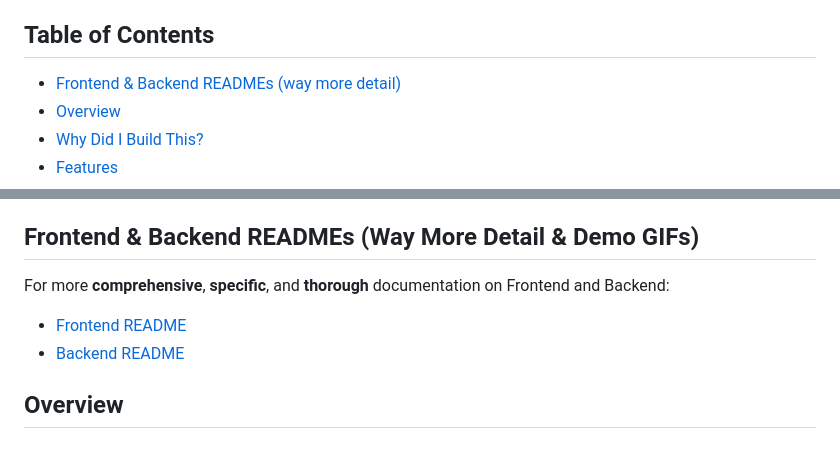
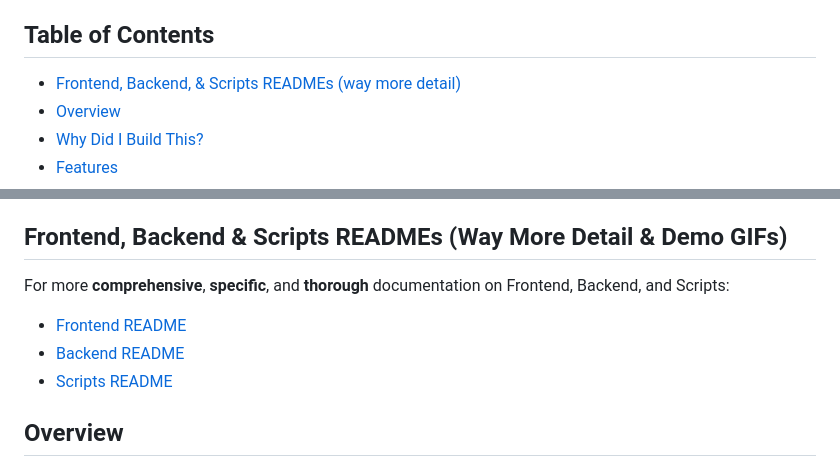
Before and after one commit to RyanFabrick/ML-CV-Surf-Reporter, a Markdown page: README.md, 2 parts joined by grey strips. GitHub-like rendering.

Commit message:
All READMEs are finished!

```diff
--- a/README.md
+++ b/README.md
@@ -3,7 +3,7 @@
 A comprehensive real-time surf monitoring application that combines computer vision, machine learning, and oceanographic data to provide live surf conditions and automated surfer detection.
 
 ## Table of Contents
-- [Frontend & Backend READMEs (way more detail)](#frontend--backend-readmes-way-more-detail)
+- [Frontend, Backend, & Scripts READMEs (way more detail)](#frontend-backend--scripts-readmes-way-more-detail--demo-gifs)
 - [Overview](#overview)
 - [Why Did I Build This?](#why-did-i-build-this)
 - [Features](#features)
@@ -23,11 +23,12 @@ A comprehensive real-time surf monitoring application that combines computer vis
 - [Author](#author)
 - [Acknowledgments & References](#acknowledgments--references)
 
-## Frontend & Backend READMEs (Way More Detail & Demo GIFs)
+## Frontend, Backend & Scripts READMEs (Way More Detail & Demo GIFs)
 
-For more **comprehensive**, **specific**, and **thorough** documentation on Frontend and Backend:
+For more **comprehensive**, **specific**, and **thorough** documentation on Frontend, Backend, and Scripts:
 - [Frontend README](frontend/README.md)
 - [Backend README](backend/README.md)
+- [Scripts README](scripts/README.md)
 
 ## Overview
 
```
